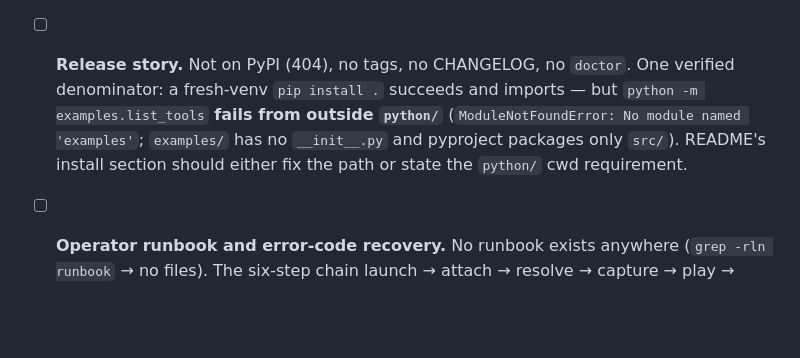
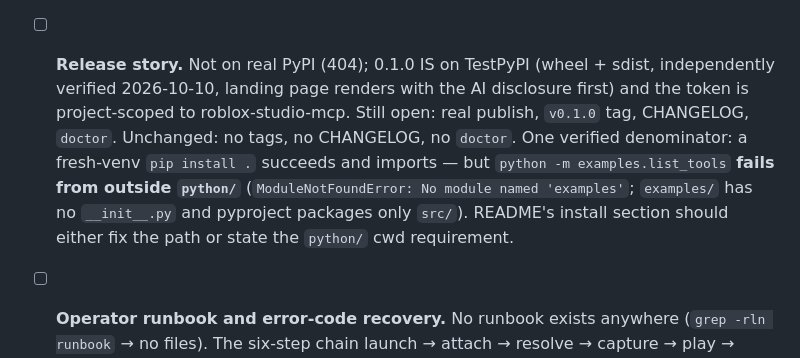
Before and after one commit to bdidk235/RobloxStudioMCP, a Markdown page: TODO.md, the part around the change. Rendered like a GitHub page; blank space fills up the shorter version.

Commit message:
Record TestPyPI 0.1.0 and the project-scoped token; real publish still open

```diff
--- a/TODO.md
+++ b/TODO.md
@@ -251,7 +251,7 @@ Four verifiers (one per review source, model `step-5-preview-free`, live-Studio
 
 - [ ] **`wait_for` per-request queue, and the emitter audit.** Poll bounds landed (`POLL_TIMEOUT=30`, `MAX_HUNG_POLLS=3`, abort naming a Studio restart), so a single hang no longer wedges — but the serve loop is still sequential (`extended_server.py` `await _handle_message(...)`), so a sequence of hangs still aborts, and no host-side parse validation exists. Same blind spot un-audited for the chunked writer, breakpoint `log_expression` and capture encoder: all tested by asserting on text, none executed.
 
-- [ ] **Release story.** Not on PyPI (404), no tags, no CHANGELOG, no `doctor`. One verified denominator: a fresh-venv `pip install .` succeeds and imports — but `python -m examples.list_tools` **fails from outside `python/`** (`ModuleNotFoundError: No module named 'examples'`; `examples/` has no `__init__.py` and pyproject packages only `src/`). README's install section should either fix the path or state the `python/` cwd requirement.
+- [ ] **Release story.** Not on real PyPI (404); 0.1.0 IS on TestPyPI (wheel + sdist, independently verified 2026-10-10, landing page renders with the AI disclosure first) and the token is project-scoped to roblox-studio-mcp. Still open: real publish, `v0.1.0` tag, CHANGELOG, `doctor`. Unchanged: no tags, no CHANGELOG, no `doctor`. One verified denominator: a fresh-venv `pip install .` succeeds and imports — but `python -m examples.list_tools` **fails from outside `python/`** (`ModuleNotFoundError: No module named 'examples'`; `examples/` has no `__init__.py` and pyproject packages only `src/`). README's install section should either fix the path or state the `python/` cwd requirement.
 
 - [ ] **Operator runbook and error-code recovery.** No runbook exists anywhere (`grep -rln runbook` → no files). The six-step chain launch → attach → resolve → capture → play → stop, with every declared code's recovery, is the missing "first 10 minutes" doc. Codes live in `contract/errors.json` and `extended/errors.py`; the pieces exist, the runbook does not.
 
```
